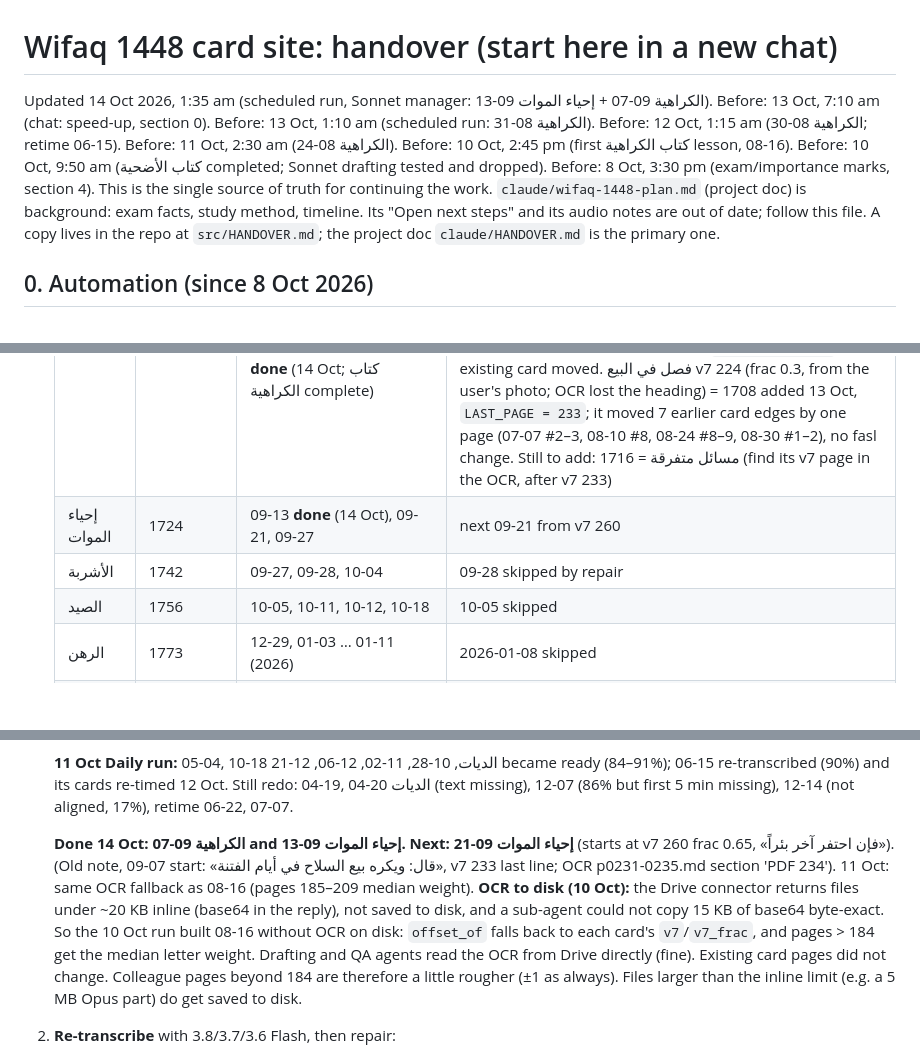
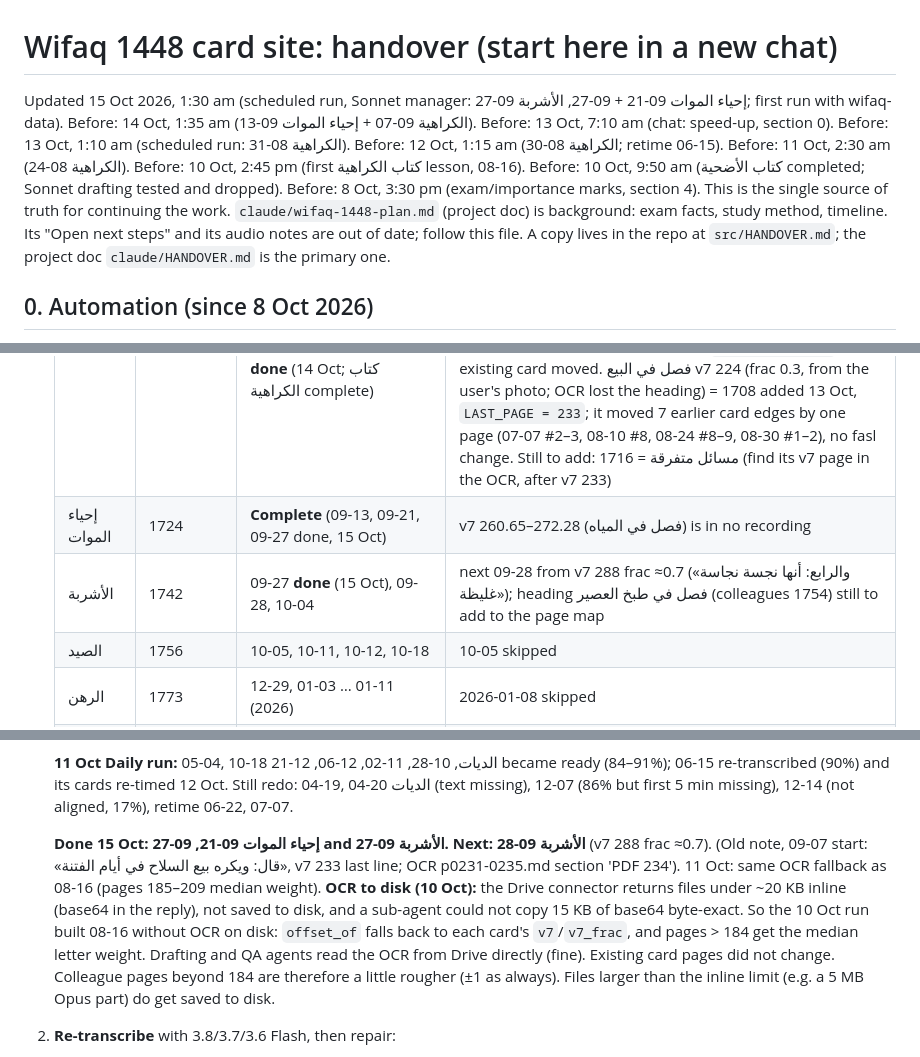
Before and after one commit to safiullahhusaini/wifaq-cards, a Markdown page: src/HANDOVER.md, 3 parts joined by grey strips. Drawn GitHub-style; blank space fills up the shorter version.

Commit message:
run 15 Oct: handover, runs, inbox
Co-Authored-By: Claude Sonnet 5.5 <noreply@anthropic.com>
Claude-Session: https://claude.ai/code/session_01KL5eWWQdKZwXKb2nxHHb9a

```diff
--- a/src/HANDOVER.md
+++ b/src/HANDOVER.md
@@ -1,6 +1,6 @@
 # Wifaq 1448 card site: handover (start here in a new chat)
 
-Updated 14 Oct 2026, 1:35 am (scheduled run, Sonnet manager: الكراهية 09-07 + إحياء الموات 09-13). Before: 13 Oct, 7:10 am (chat: speed-up, section 0). Before: 13 Oct, 1:10 am (scheduled run: الكراهية 08-31). Before: 12 Oct, 1:15 am (الكراهية 08-30; retime 06-15). Before: 11 Oct, 2:30 am (الكراهية 08-24). Before: 10 Oct, 2:45 pm (first كتاب الكراهية lesson, 08-16). Before: 10 Oct, 9:50 am (كتاب الأضحية completed; Sonnet drafting tested and dropped). Before: 8 Oct, 3:30 pm (exam/importance marks, section 4). This is the single source of truth for continuing the work. `claude/wifaq-1448-plan.md` (project doc) is background: exam facts, study method, timeline. Its "Open next steps" and its audio notes are out of date; follow this file. A copy lives in the repo at `src/HANDOVER.md`; the project doc `claude/HANDOVER.md` is the primary one.
+Updated 15 Oct 2026, 1:30 am (scheduled run, Sonnet manager: إحياء الموات 09-21 + 09-27, الأشربة 09-27; first run with wifaq-data). Before: 14 Oct, 1:35 am (الكراهية 09-07 + إحياء الموات 09-13). Before: 13 Oct, 7:10 am (chat: speed-up, section 0). Before: 13 Oct, 1:10 am (scheduled run: الكراهية 08-31). Before: 12 Oct, 1:15 am (الكراهية 08-30; retime 06-15). Before: 11 Oct, 2:30 am (الكراهية 08-24). Before: 10 Oct, 2:45 pm (first كتاب الكراهية lesson, 08-16). Before: 10 Oct, 9:50 am (كتاب الأضحية completed; Sonnet drafting tested and dropped). Before: 8 Oct, 3:30 pm (exam/importance marks, section 4). This is the single source of truth for continuing the work. `claude/wifaq-1448-plan.md` (project doc) is background: exam facts, study method, timeline. Its "Open next steps" and its audio notes are out of date; follow this file. A copy lives in the repo at `src/HANDOVER.md`; the project doc `claude/HANDOVER.md` is the primary one.
 
 ## 0. Automation (since 8 Oct 2026)
 
@@ -143,8 +144,8 @@ Syed (Khanpur, Haripur) is preparing for the Wifaq ul Madaris Alamiya year-1 exa
    | الذبائح | 1657 (v7 126–153) | **Done** (7 Oct): 07-20 (estimated date, set in `recordings.csv` + `ESTIMATED_DATES`), 07-26, 07-27 | — |
    | الأضحية | 1672 (v7 154–178) | **Done** (10 Oct): 08-09 (both recordings), 08-10 | — |
    | الكراهية | 1684 (v7 179–) | 08-16 **done** (10 Oct), 08-24 **done** (11 Oct), 08-30 **done** (12 Oct), 08-31 **done** (13 Oct), 09-07 **done** (14 Oct; كتاب الكراهية complete) | All ready. Map: كتاب الكراهية v7 179 = 1684, فصل في اللبس v7 187 (frac 0.5, no OCR; the OCR shows it near the bottom, ≈0.85) = 1688, فصل في الوطء والنظر والمس v7 195 (frac 0.55) = 1693; `LAST_PAGE = 209`. Adding the 195 heading moved 13 earlier card edges by one page (Qisma, Dhabaih, Udhiya, Karahiya 08-16); no card changed fasl. فصل في الاستبراء وغيره v7 213 (frac 0.45; the OCR puts the heading inside the بین السطور block) = 1702 added 12 Oct, `LAST_PAGE = 221`, no existing card moved. فصل في البيع v7 224 (frac 0.3, from the user's photo; OCR lost the heading) = 1708 added 13 Oct, `LAST_PAGE = 233`; it moved 7 earlier card edges by one page (07-07 #2–3, 08-10 #8, 08-24 #8–9, 08-30 #1–2), no fasl change. Still to add: مسائل متفرقة = 1716 (find its v7 page in the OCR, after v7 233) |
-   | إحياء الموات | 1724 | 09-13 **done** (14 Oct), 09-21, 09-27 | next 09-21 from v7 260 |
-   | الأشربة | 1742 | 09-27, 09-28, 10-04 | 09-28 skipped by repair |
+   | إحياء الموات | 1724 | **Complete** (09-13, 09-21, 09-27 done, 15 Oct) | v7 260.65–272.28 (فصل في المياه) is in no recording |
+   | الأشربة | 1742 | 09-27 **done** (15 Oct), 09-28, 10-04 | next 09-28 from v7 288 frac ≈0.7 («والرابع: أنها نجسة نجاسة غليظة»); heading فصل في طبخ العصير (colleagues 1754) still to add to the page map |
    | الصيد | 1756 | 10-05, 10-11, 10-12, 10-18 | 10-05 skipped |
    | الرهن | 1773 | 12-29, 01-03 … 01-11 (2026) | 2026-01-08 skipped |
    | الجنايات | 1823 | 2025-02-22 … 04-20 (earlier series) | 04-19 skipped; two 04-20 files (m4a 16 min and mp4 34 min) |
@@ -156,7 +157,7 @@ Syed (Khanpur, Haripur) is preparing for the Wifaq ul Madaris Alamiya year-1 exa
 
    **11 Oct Daily run:** 05-04, 10-18 الديات, 10-28, 11-02, 12-06, 12-21 became ready (84–91%); 06-15 re-transcribed (90%) and its cards re-timed 12 Oct. Still redo: 04-19, 04-20 الديات (text missing), 12-07 (86% but first 5 min missing), 12-14 (not aligned, 17%), retime 06-22, 07-07.
 
-   **Done 14 Oct: الكراهية 09-07 and إحياء الموات 09-13. Next: إحياء الموات 09-21** (starts at v7 260 frac 0.65, «فإن احتفر آخر بئراً»). (Old note, 09-07 start: «قال: ويكره بيع السلاح في أيام الفتنة», v7 233 last line; OCR p0231-0235.md section 'PDF 234'). 11 Oct: same OCR fallback as 08-16 (pages 185–209 median weight). **OCR to disk (10 Oct):** the Drive connector returns files under ~20 KB inline (base64 in the reply), not saved to disk, and a sub-agent could not copy 15 KB of base64 byte-exact. So the 10 Oct run built 08-16 without OCR on disk: `offset_of` falls back to each card's `v7`/`v7_frac`, and pages > 184 get the median letter weight. Drafting and QA agents read the OCR from Drive directly (fine). Existing card pages did not change. Colleague pages beyond 184 are therefore a little rougher (±1 as always). Files larger than the inline limit (e.g. a 5 MB Opus part) do get saved to disk.
+   **Done 15 Oct: إحياء الموات 09-21, 09-27 and الأشربة 09-27. Next: الأشربة 09-28** (v7 288 frac ≈0.7). (Old note, 09-07 start: «قال: ويكره بيع السلاح في أيام الفتنة», v7 233 last line; OCR p0231-0235.md section 'PDF 234'). 11 Oct: same OCR fallback as 08-16 (pages 185–209 median weight). **OCR to disk (10 Oct):** the Drive connector returns files under ~20 KB inline (base64 in the reply), not saved to disk, and a sub-agent could not copy 15 KB of base64 byte-exact. So the 10 Oct run built 08-16 without OCR on disk: `offset_of` falls back to each card's `v7`/`v7_frac`, and pages > 184 get the median letter weight. Drafting and QA agents read the OCR from Drive directly (fine). Existing card pages did not change. Colleague pages beyond 184 are therefore a little rougher (±1 as always). Files larger than the inline limit (e.g. a 5 MB Opus part) do get saved to disk.
 2. **Re-transcribe** with 3.8/3.7/3.6 Flash, then repair:
    - 07-07 (06-15 done 12 Oct): only 45–49 timestamps, so green times can be 1–3 min early. 06-15 is also short of text after 0:31.
    - 06-22: text missing 0:35:31–0:37:39.
```
Also changed, not shown: other parts of src/HANDOVER.md (+2 -1 lines), src/auto/INBOX.md (+1 -0 lines), src/auto/runs.md (+1 -0 lines).
